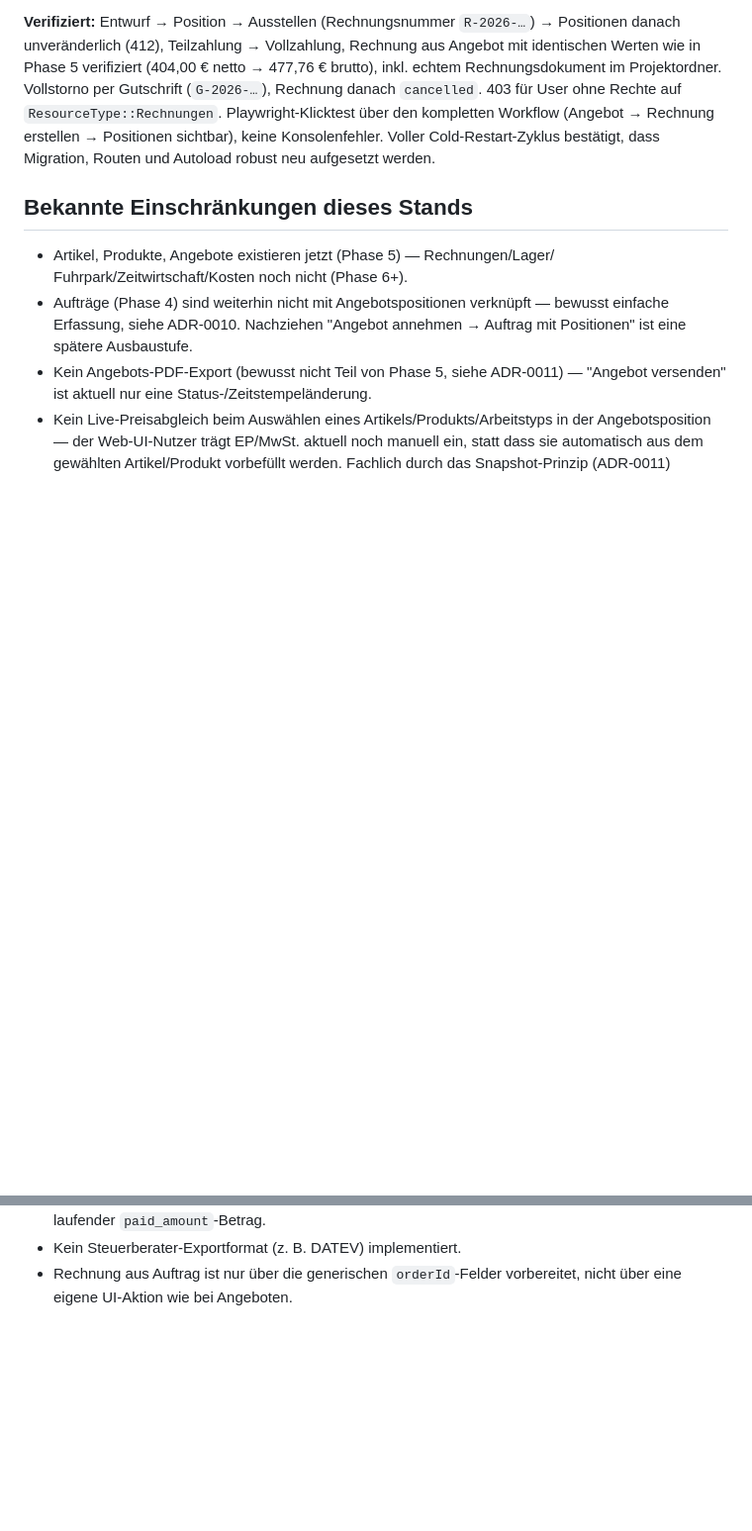
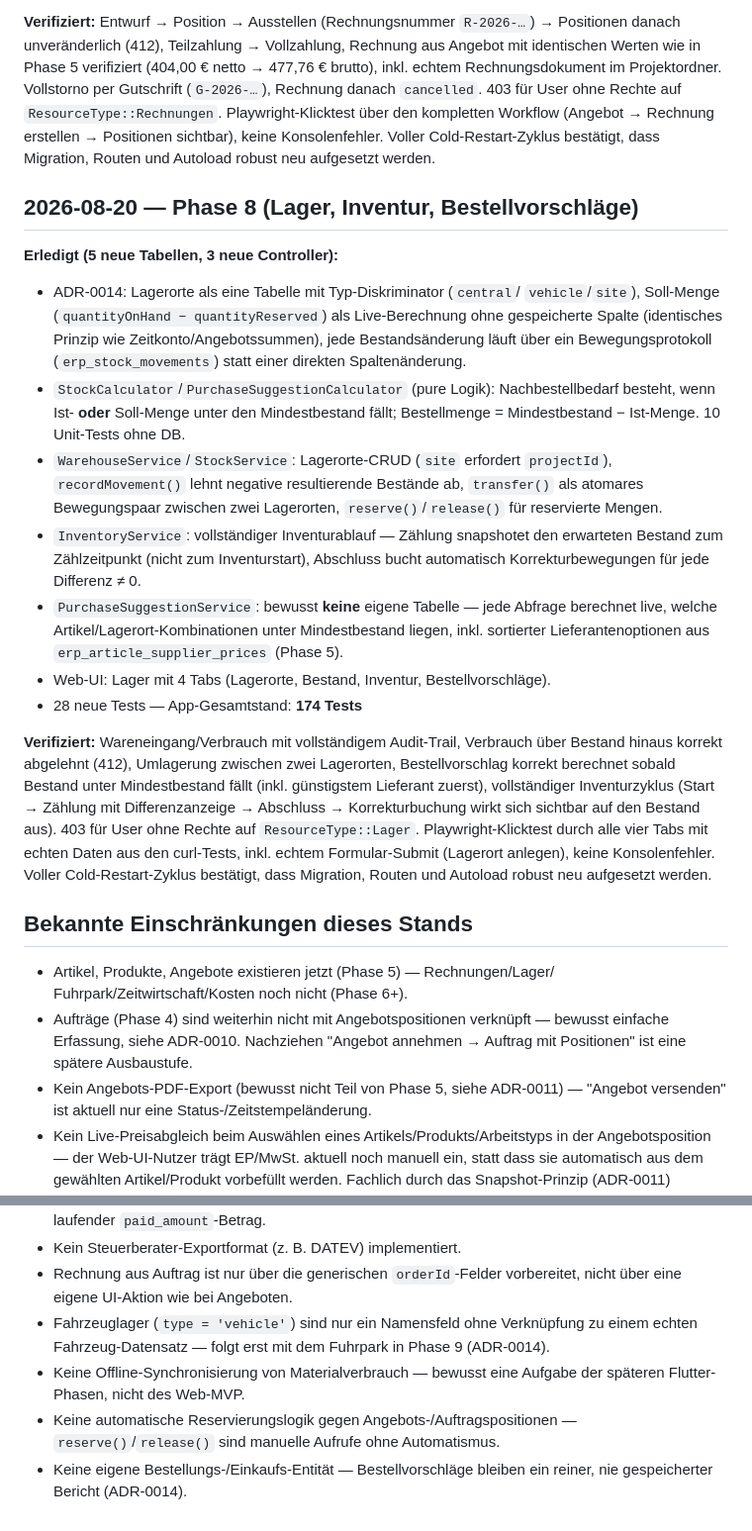
Before and after one commit to KayBeckmann/Nextcloud-ERP, a Markdown page: docs/status.md, 2 parts joined by grey strips. Shown at 99% size. GitHub-like rendering; blank space fills up the shorter version.

Commit message:
docs: Phase 8 dokumentieren (status, roadmap, API v1)

```diff
--- a/docs/status.md
+++ b/docs/status.md
@@ -304,6 +304,47 @@ Workflow (Angebot → Rechnung erstellen → Positionen sichtbar), keine
 Konsolenfehler. Voller Cold-Restart-Zyklus bestätigt, dass Migration,
 Routen und Autoload robust neu aufgesetzt werden.
 
+## 2026-08-20 — Phase 8 (Lager, Inventur, Bestellvorschläge)
+
+**Erledigt (5 neue Tabellen, 3 neue Controller):**
+
+- ADR-0014: Lagerorte als eine Tabelle mit Typ-Diskriminator (`central`/
+  `vehicle`/`site`), Soll-Menge (`quantityOnHand − quantityReserved`) als
+  Live-Berechnung ohne gespeicherte Spalte (identisches Prinzip wie
+  Zeitkonto/Angebotssummen), jede Bestandsänderung läuft über ein
+  Bewegungsprotokoll (`erp_stock_movements`) statt einer direkten
+  Spaltenänderung.
+- `StockCalculator`/`PurchaseSuggestionCalculator` (pure Logik):
+  Nachbestellbedarf besteht, wenn Ist- **oder** Soll-Menge unter den
+  Mindestbestand fällt; Bestellmenge = Mindestbestand − Ist-Menge. 10
+  Unit-Tests ohne DB.
+- `WarehouseService`/`StockService`: Lagerorte-CRUD (`site` erfordert
+  `projectId`), `recordMovement()` lehnt negative resultierende Bestände
+  ab, `transfer()` als atomares Bewegungspaar zwischen zwei Lagerorten,
+  `reserve()`/`release()` für reservierte Mengen.
+- `InventoryService`: vollständiger Inventurablauf — Zählung snapshotet
+  den erwarteten Bestand zum Zählzeitpunkt (nicht zum Inventurstart),
+  Abschluss bucht automatisch Korrekturbewegungen für jede Differenz ≠ 0.
+- `PurchaseSuggestionService`: bewusst **keine** eigene Tabelle — jede
+  Abfrage berechnet live, welche Artikel/Lagerort-Kombinationen unter
+  Mindestbestand liegen, inkl. sortierter Lieferantenoptionen aus
+  `erp_article_supplier_prices` (Phase 5).
+- Web-UI: Lager mit 4 Tabs (Lagerorte, Bestand, Inventur,
+  Bestellvorschläge).
+- 28 neue Tests — App-Gesamtstand: **174 Tests**
+
+**Verifiziert:** Wareneingang/Verbrauch mit vollständigem Audit-Trail,
+Verbrauch über Bestand hinaus korrekt abgelehnt (412), Umlagerung
+zwischen zwei Lagerorten, Bestellvorschlag korrekt berechnet sobald
+Bestand unter Mindestbestand fällt (inkl. günstigstem Lieferant zuerst),
+vollständiger Inventurzyklus (Start → Zählung mit Differenzanzeige →
+Abschluss → Korrekturbuchung wirkt sich sichtbar auf den Bestand aus).
+403 für User ohne Rechte auf `ResourceType::Lager`. Playwright-Klicktest
+durch alle vier Tabs mit echten Daten aus den curl-Tests, inkl. echtem
+Formular-Submit (Lagerort anlegen), keine Konsolenfehler. Voller
+Cold-Restart-Zyklus bestätigt, dass Migration, Routen und Autoload robust
+neu aufgesetzt werden.
+
 ## Bekannte Einschränkungen dieses Stands
 
 - Artikel, Produkte, Angebote existieren jetzt (Phase 5) — Rechnungen/Lager/
@@ -351,3 +392,12 @@ Routen und Autoload robust neu aufgesetzt werden.
 - Kein Steuerberater-Exportformat (z. B. DATEV) implementiert.
 - Rechnung aus Auftrag ist nur über die generischen `orderId`-Felder
   vorbereitet, nicht über eine eigene UI-Aktion wie bei Angeboten.
+- Fahrzeuglager (`type = 'vehicle'`) sind nur ein Namensfeld ohne
+  Verknüpfung zu einem echten Fahrzeug-Datensatz — folgt erst mit dem
+  Fuhrpark in Phase 9 (ADR-0014).
+- Keine Offline-Synchronisierung von Materialverbrauch — bewusst eine
+  Aufgabe der späteren Flutter-Phasen, nicht des Web-MVP.
+- Keine automatische Reservierungslogik gegen Angebots-/Auftragspositionen
+  — `reserve()`/`release()` sind manuelle Aufrufe ohne Automatismus.
+- Keine eigene Bestellungs-/Einkaufs-Entität — Bestellvorschläge bleiben
+  ein reiner, nie gespeicherter Bericht (ADR-0014).
```
Also changed, not shown: docs/api/v1.md (+58 -1 lines), docs/roadmap.md (+2 -1 lines).
